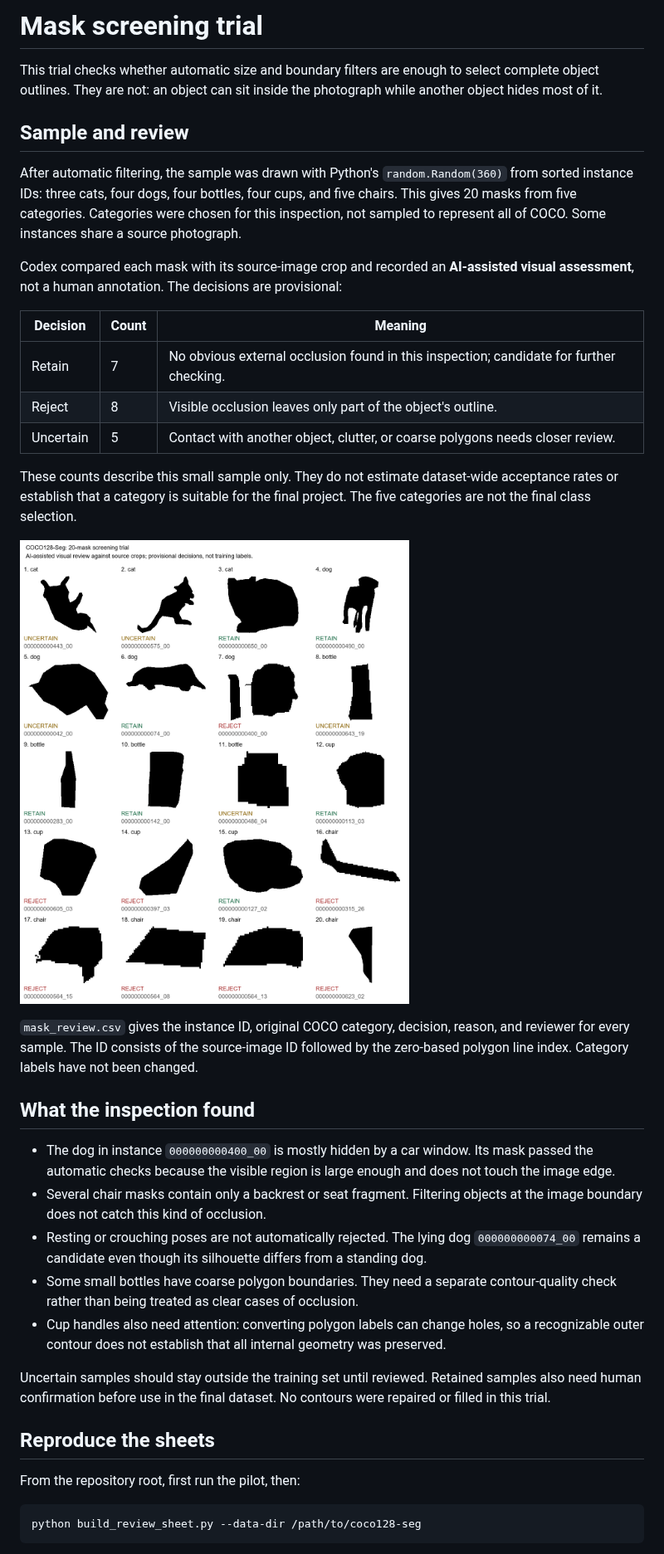
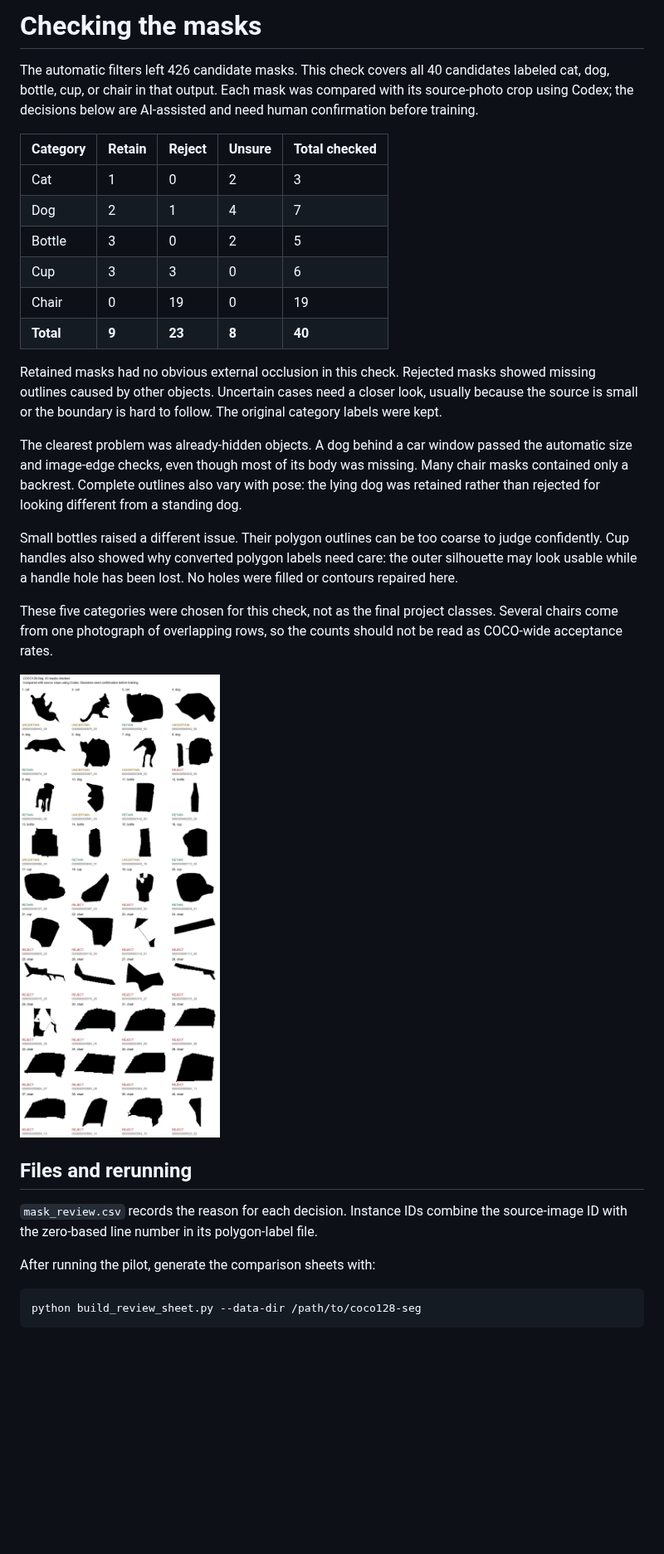
Before and after one commit to Sunnnnnyh/guess-the-shadows, a Markdown page: evidence/README.md, the part around one of its changes. Shown at 83% size. Rendered like a GitHub page; pictures changed too: evidence/mask_review.png; blank space fills up the shorter version.

Commit message:
Expand mask checks to all 40 candidates in five categories

````diff
--- a/evidence/README.md
+++ b/evidence/README.md
@@ -1,18 +1,21 @@
-# Mask screening trial
+# Checking the masks
 
-This trial checks whether automatic size and boundary filters are enough to select complete object outlines. They are not: an object can sit inside the photograph while another object hides most of it.
+The automatic filters left 426 candidate masks. This check covers all 40 candidates labeled cat, dog, bottle, cup, or chair in that output. Each mask was compared with its source-photo crop using Codex; the decisions below are AI-assisted and need human confirmation before training.
 
-## Sample and review
+| Category | Retain | Reject | Unsure | Total checked |
+| --- | --- | --- | --- | --- |
+| Cat | 1 | 0 | 2 | 3 |
+| Dog | 2 | 1 | 4 | 7 |
+| Bottle | 3 | 0 | 2 | 5 |
+| Cup | 3 | 3 | 0 | 6 |
+| Chair | 0 | 19 | 0 | 19 |
+| **Total** | **9** | **23** | **8** | **40** |
 
-After automatic filtering, the sample was drawn with Python's `random.Random(360)` from sorted instance IDs: three cats, four dogs, four bottles, four cups, and five chairs. This gives 20 masks from five categories. Categories were chosen for this inspection, not sampled to represent all of COCO. Some instances share a source photograph.
+Retained masks had no obvious external occlusion in this check. Rejected masks showed missing outlines caused by other objects. Uncertain cases need a closer look, usually because the source is small or the boundary is hard to follow. The original category labels were kept.
 
-Codex compared each mask with its source-image crop and recorded an **AI-assisted visual assessment**, not a human annotation. The decisions are provisional:
+The clearest problem was already-hidden objects. A dog behind a car window passed the automatic size and image-edge checks, even though most of its body was missing. Many chair masks contained only a backrest. Complete outlines also vary with pose: the lying dog was retained rather than rejected for looking different from a standing dog.
 
-| Decision | Count | Meaning |
-| --- | --- | --- |
-| Retain | 7 | No obvious external occlusion found in this inspection; candidate for further checking. |
-| Reject | 8 | Visible occlusion leaves only part of the object's outline. |
-| Uncertain | 5 | Contact with another object, clutter, or coarse polygons needs closer review. |
+Small bottles raised a different issue. Their polygon outlines can be too coarse to judge confidently. Cup handles also showed why converted polygon labels need care: the outer silhouette may look usable while a handle hole has been lost. No holes were filled or contours repaired here.
 
-These counts describe this small sample only. They do not estimate dataset-wide acceptance rates or establish that a category is suitable for the final project. The five categories are not the final class selection.
+These five categories were chosen for this check, not as the final project classes. Several chairs come from one photograph of overlapping rows, so the counts should not be read as COCO-wide acceptance rates.
 
@@ -20,19 +23,9 @@ These counts describe this small sample only. They do not estimate dataset-wide
 
-`mask_review.csv` gives the instance ID, original COCO category, decision, reason, and reviewer for every sample. The ID consists of the source-image ID followed by the zero-based polygon line index. Category labels have not been changed.
+## Files and rerunning
 
-## What the inspection found
+`mask_review.csv` records the reason for each decision. Instance IDs combine the source-image ID with the zero-based line number in its polygon-label file.
 
-- The dog in instance `000000000400_00` is mostly hidden by a car window. Its mask passed the automatic checks because the visible region is large enough and does not touch the image edge.
-- Several chair masks contain only a backrest or seat fragment. Filtering objects at the image boundary does not catch this kind of occlusion.
-- Resting or crouching poses are not automatically rejected. The lying dog `000000000074_00` remains a candidate even though its silhouette differs from a standing dog.
-- Some small bottles have coarse polygon boundaries. They need a separate contour-quality check rather than being treated as clear cases of occlusion.
-- Cup handles also need attention: converting polygon labels can change holes, so a recognizable outer contour does not establish that all internal geometry was preserved.
-
-Uncertain samples should stay outside the training set until reviewed. Retained samples also need human confirmation before use in the final dataset. No contours were repaired or filled in this trial.
-
-## Reproduce the sheets
-
-From the repository root, first run the pilot, then:
+After running the pilot, generate the comparison sheets with:
 
 ```sh
 python build_review_sheet.py --data-dir /path/to/coco128-seg
````
Also changed, not shown: other parts of evidence/README.md (+3 -3 lines), README.md (+2 -2 lines), 2 other files.
